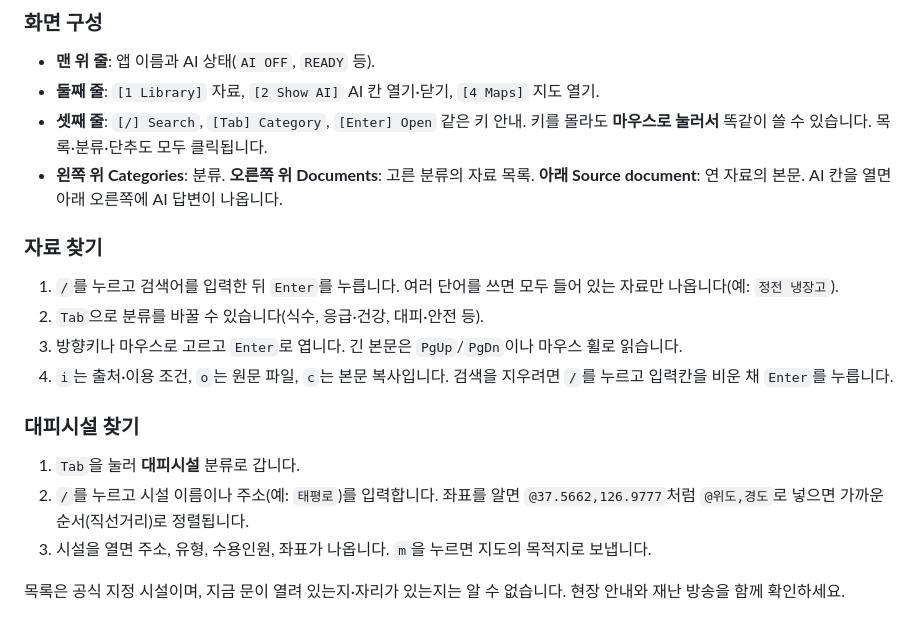
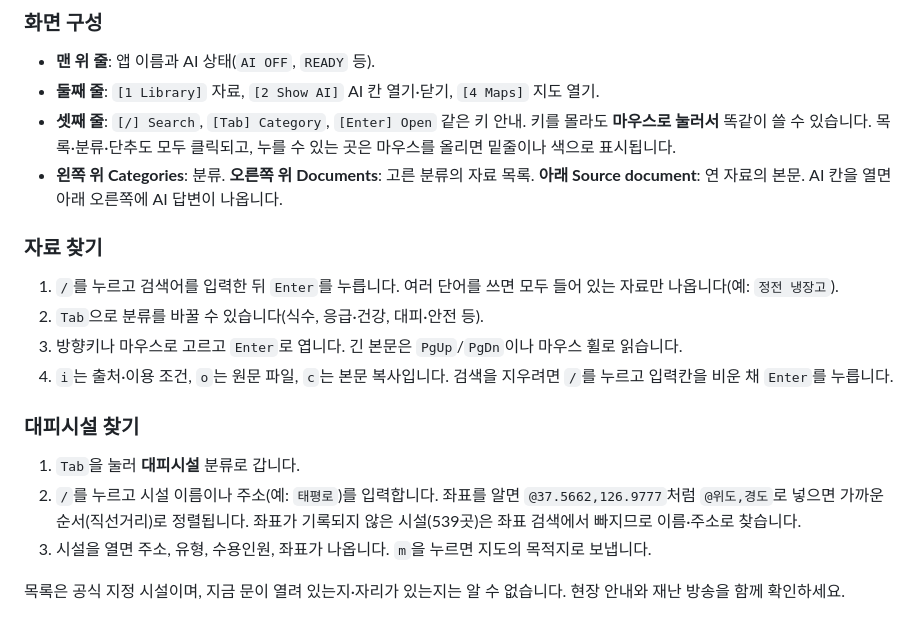
Before and after one commit to finddme/korea-sos-atlas-kit, a Markdown page: README.md, the part around the change. GitHub-like rendering.

Commit message:
README: current shelter screenshot (22768 of 23307), note on facilities without coordinates, hover hint

```diff
--- a/README.md
+++ b/README.md
@@ -77,7 +77,7 @@ AI 없이도 자료·대피시설·지도는 모두 씁니다. AI 추가팩은
 
 - **맨 위 줄**: 앱 이름과 AI 상태(`AI OFF`, `READY` 등).
 - **둘째 줄**: `[1 Library]` 자료, `[2 Show AI]` AI 칸 열기·닫기, `[4 Maps]` 지도 열기.
-- **셋째 줄**: `[/] Search`, `[Tab] Category`, `[Enter] Open` 같은 키 안내. 키를 몰라도 **마우스로 눌러서** 똑같이 쓸 수 있습니다. 목록·분류·단추도 모두 클릭됩니다.
+- **셋째 줄**: `[/] Search`, `[Tab] Category`, `[Enter] Open` 같은 키 안내. 키를 몰라도 **마우스로 눌러서** 똑같이 쓸 수 있습니다. 목록·분류·단추도 모두 클릭되고, 누를 수 있는 곳은 마우스를 올리면 밑줄이나 색으로 표시됩니다.
 - **왼쪽 위 Categories**: 분류. **오른쪽 위 Documents**: 고른 분류의 자료 목록. **아래 Source document**: 연 자료의 본문. AI 칸을 열면 아래 오른쪽에 AI 답변이 나옵니다.
 
 ### 자료 찾기
@@ -90,7 +90,7 @@ AI 없이도 자료·대피시설·지도는 모두 씁니다. AI 추가팩은
 ### 대피시설 찾기
 
 1. `Tab`을 눌러 **대피시설** 분류로 갑니다.
-2. `/`를 누르고 시설 이름이나 주소(예: `태평로`)를 입력합니다. 좌표를 알면 `@37.5662,126.9777`처럼 `@위도,경도`로 넣으면 가까운 순서(직선거리)로 정렬됩니다.
+2. `/`를 누르고 시설 이름이나 주소(예: `태평로`)를 입력합니다. 좌표를 알면 `@37.5662,126.9777`처럼 `@위도,경도`로 넣으면 가까운 순서(직선거리)로 정렬됩니다. 좌표가 기록되지 않은 시설(539곳)은 좌표 검색에서 빠지므로 이름·주소로 찾습니다.
 3. 시설을 열면 주소, 유형, 수용인원, 좌표가 나옵니다. `m`을 누르면 지도의 목적지로 보냅니다.
 
 목록은 공식 지정 시설이며, 지금 문이 열려 있는지·자리가 있는지는 알 수 없습니다. 현장 안내와 재난 방송을 함께 확인하세요.
```
Also changed, not shown: docs/images/tui-shelter.png.
